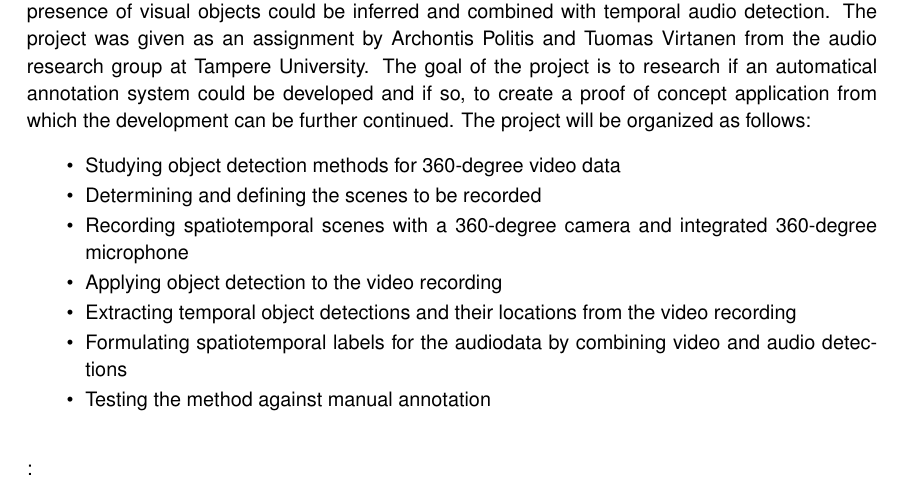
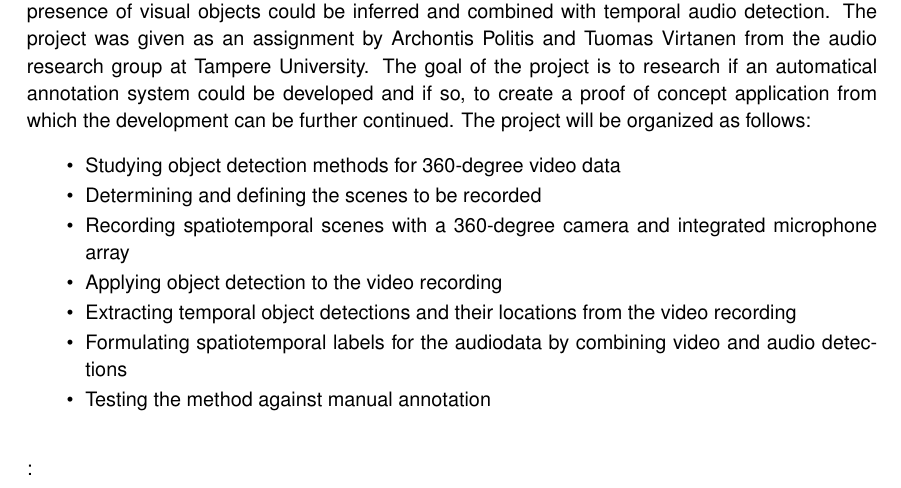
Before and after one commit to ktlhtn/AutoSTAnnot, a LaTeX thesis (Project_plan/main.tex, which reads Project_plan/tex/abstract.tex): part of page 3 of 19, cut so that both start at the same text. Compiled offline with pdfLaTeX.

Commit message:
finalized the presentation

```diff
--- a/Project_plan/tex/abstract.tex
+++ b/Project_plan/tex/abstract.tex
@@ -3,7 +3,7 @@ Audio streams, such as broadcast news, documentaries and personal videos contain
 \begin{itemize}
 	\item Studying object detection methods for 360-degree video data
 	\item Determining and defining the scenes to be recorded
-	\item Recording spatiotemporal scenes with a 360-degree camera and integrated 360-degree microphone
+	\item Recording spatiotemporal scenes with a 360-degree camera and integrated microphone array
 	\item Applying object detection to the video recording
 	\item Extracting temporal object detections and their locations from the video recording
 	\item Formulating spatiotemporal labels for the audiodata by combining video and audio detections
```
Also changed, not shown: 2 other files.
